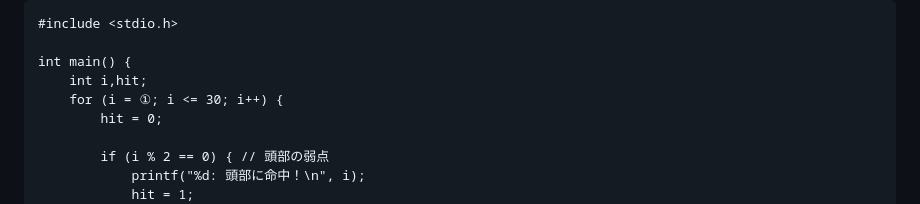
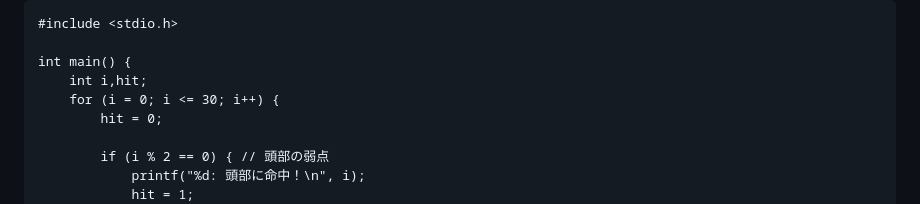
Before and after one commit to prapro-ou/BUF, a Markdown page: Others/sample.md, the part around the change. Rendered like a GitHub page.

```diff
--- a/Others/sample.md
+++ b/Others/sample.md
@@ -94,7 +94,7 @@ int main() {
 
 int main() {
     int i,hit;
-    for (i = ①; i <= 30; i++) {
+    for (i = 0; i <= 30; i++) {
         hit = 0;
 
         if (i % 2 == 0) { // 頭部の弱点
```
